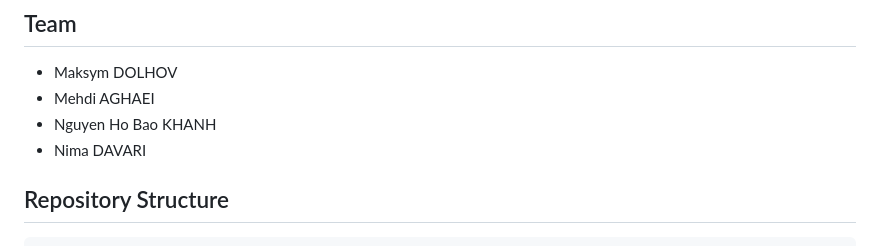
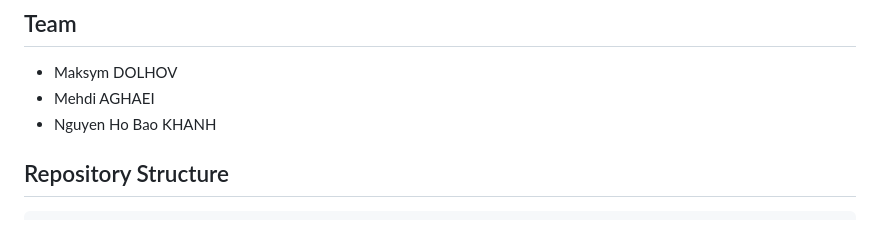
Before and after one commit to sorooshaghaei/retrieval_project, a Markdown page: README.md, the part around the change. Drawn GitHub-style.

Commit message:
Update team members in README
Removed Nima DAVARI from the team list.

````diff
--- a/README.md
+++ b/README.md
@@ -7,7 +7,6 @@ https://www.kaggle.com/competitions/retrieval-engine-competition
 - Maksym DOLHOV
 - Mehdi AGHAEI
 - Nguyen Ho Bao KHANH
-- Nima DAVARI
 
 ## Repository Structure
 ```text
````
